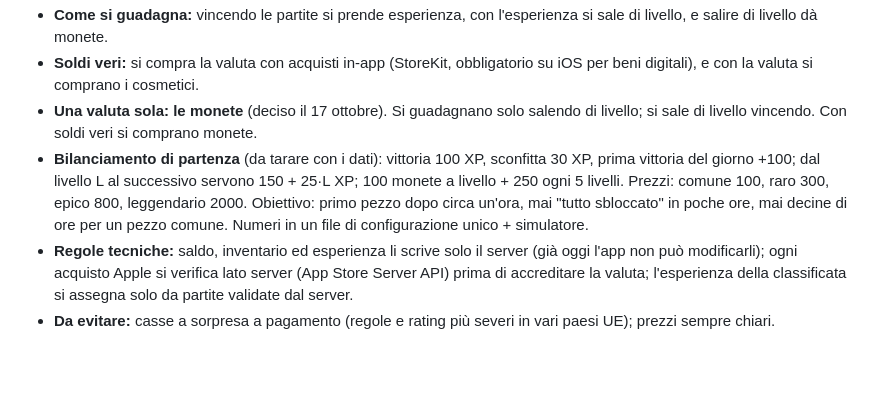
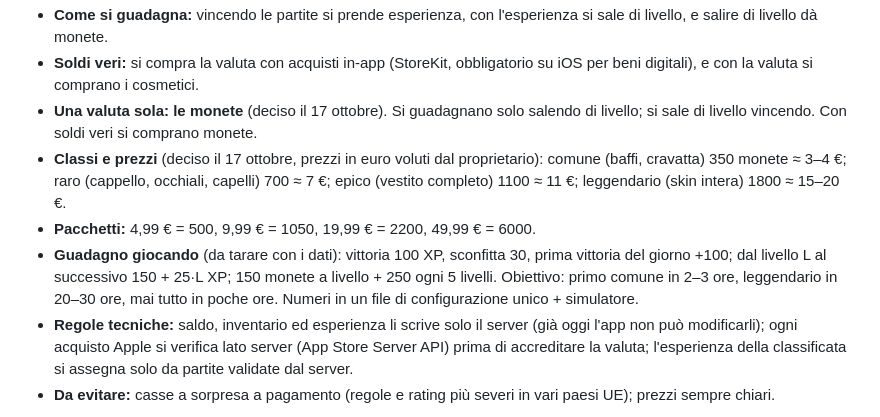
Before and after one commit to nicolairar/Oberta, a Markdown page: docs/visione.md, the part around the change. Rendered like a GitHub page; blank space fills up the shorter version.

Commit message:
Price cosmetic classes from the euro targets

```diff
--- a/docs/visione.md
+++ b/docs/visione.md
@@ -49,12 +49,16 @@ Wolvesville ma più curata (animazioni, morti, avatar):
 - **Una valuta sola: le monete** (deciso il 17 ottobre). Si guadagnano solo
   salendo di livello; si sale di livello vincendo. Con soldi veri si comprano
   monete.
-- **Bilanciamento di partenza** (da tarare con i dati): vittoria 100 XP,
-  sconfitta 30 XP, prima vittoria del giorno +100; dal livello L al successivo
-  servono 150 + 25·L XP; 100 monete a livello + 250 ogni 5 livelli. Prezzi:
-  comune 100, raro 300, epico 800, leggendario 2000. Obiettivo: primo pezzo
-  dopo circa un'ora, mai "tutto sbloccato" in poche ore, mai decine di ore per
-  un pezzo comune. Numeri in un file di configurazione unico + simulatore.
+- **Classi e prezzi** (deciso il 17 ottobre, prezzi in euro voluti dal
+  proprietario): comune (baffi, cravatta) 350 monete ≈ 3–4 €; raro (cappello,
+  occhiali, capelli) 700 ≈ 7 €; epico (vestito completo) 1100 ≈ 11 €;
+  leggendario (skin intera) 1800 ≈ 15–20 €.
+- **Pacchetti:** 4,99 € = 500, 9,99 € = 1050, 19,99 € = 2200, 49,99 € = 6000.
+- **Guadagno giocando** (da tarare con i dati): vittoria 100 XP, sconfitta 30,
+  prima vittoria del giorno +100; dal livello L al successivo 150 + 25·L XP;
+  150 monete a livello + 250 ogni 5 livelli. Obiettivo: primo comune in 2–3
+  ore, leggendario in 20–30 ore, mai tutto in poche ore. Numeri in un file di
+  configurazione unico + simulatore.
 - **Regole tecniche:** saldo, inventario ed esperienza li scrive solo il server
   (già oggi l'app non può modificarli); ogni acquisto Apple si verifica lato
   server (App Store Server API) prima di accreditare la valuta; l'esperienza
```
